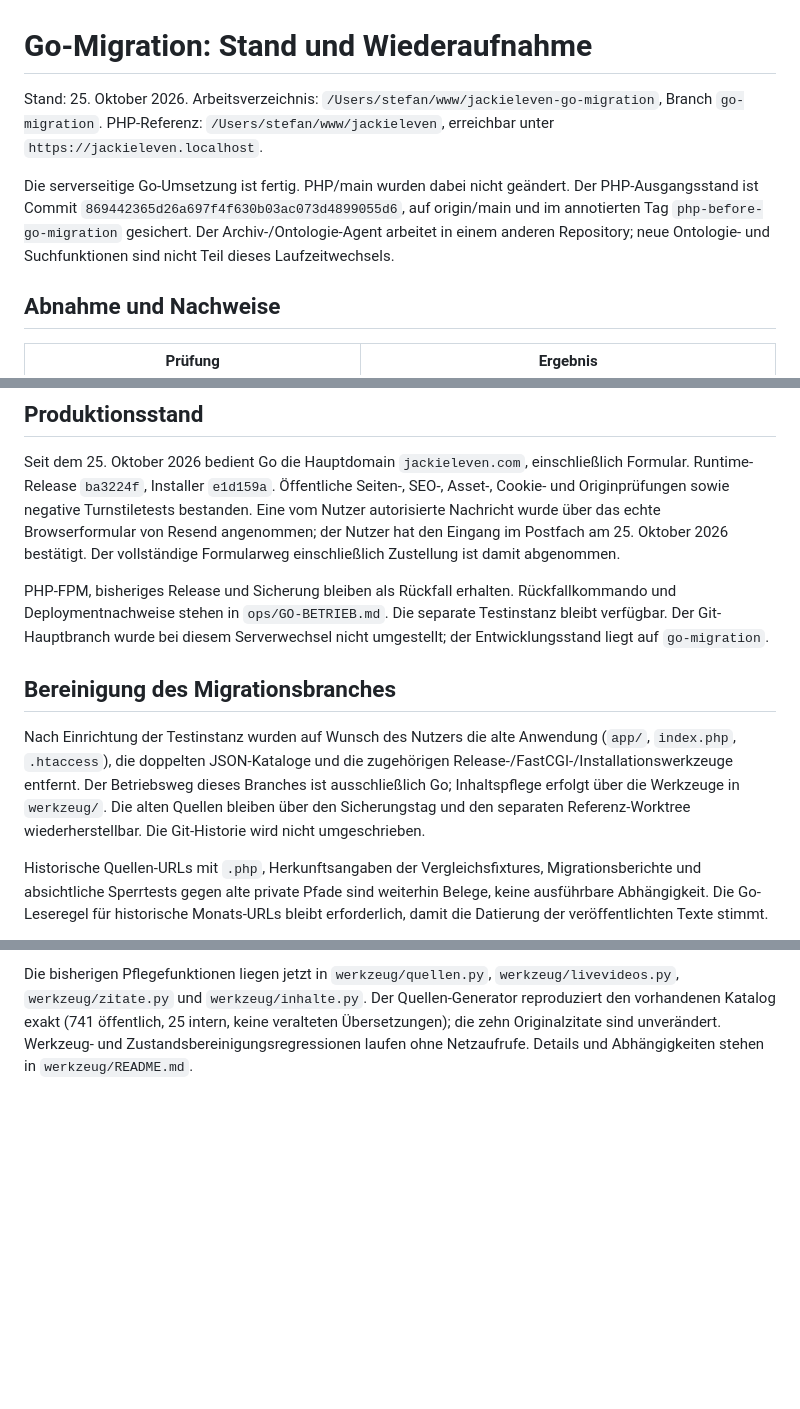
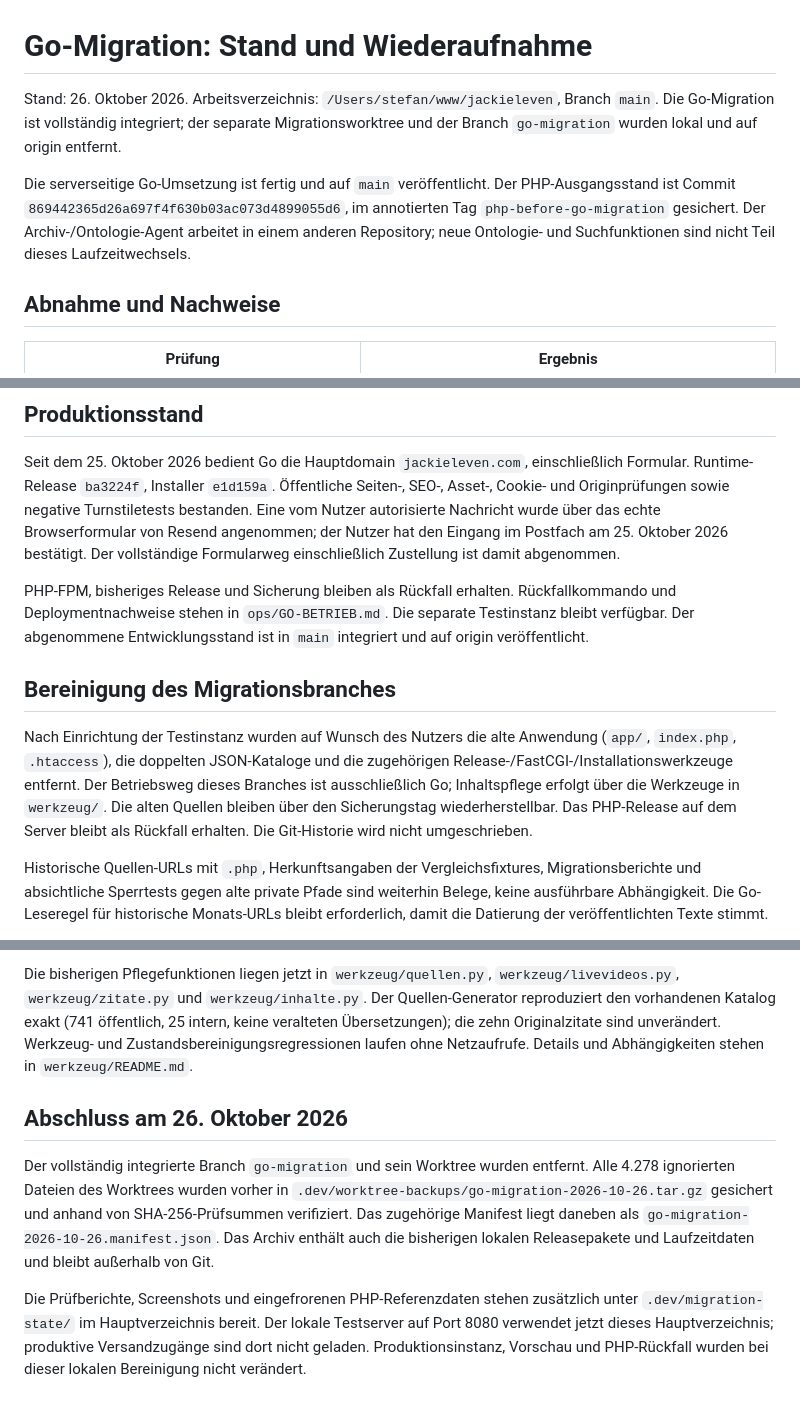
Before and after one commit to stefangrunert/jackieleven.com, a Markdown page: docs/go-migration.md, 3 parts joined by grey strips. Rendered like a GitHub page; blank space fills up the shorter version.

Commit message:
docs: record migration worktree cleanup and main workflow

```diff
--- a/docs/go-migration.md
+++ b/docs/go-migration.md
@@ -1,8 +1,8 @@
 # Go-Migration: Stand und Wiederaufnahme
 
-Stand: 25. Oktober 2026. Arbeitsverzeichnis: `/Users/stefan/www/jackieleven-go-migration`, Branch `go-migration`. PHP-Referenz: `/Users/stefan/www/jackieleven`, erreichbar unter `https://jackieleven.localhost`.
+Stand: 26. Oktober 2026. Arbeitsverzeichnis: `/Users/stefan/www/jackieleven`, Branch `main`. Die Go-Migration ist vollständig integriert; der separate Migrationsworktree und der Branch `go-migration` wurden lokal und auf origin entfernt.
 
-Die serverseitige Go-Umsetzung ist fertig. PHP/main wurden dabei nicht geändert. Der PHP-Ausgangsstand ist Commit `869442365d26a697f4f630b03ac073d4899055d6`, auf origin/main und im annotierten Tag `php-before-go-migration` gesichert. Der Archiv-/Ontologie-Agent arbeitet in einem anderen Repository; neue Ontologie- und Suchfunktionen sind nicht Teil dieses Laufzeitwechsels.
+Die serverseitige Go-Umsetzung ist fertig und auf `main` veröffentlicht. Der PHP-Ausgangsstand ist Commit `869442365d26a697f4f630b03ac073d4899055d6`, im annotierten Tag `php-before-go-migration` gesichert. Der Archiv-/Ontologie-Agent arbeitet in einem anderen Repository; neue Ontologie- und Suchfunktionen sind nicht Teil dieses Laufzeitwechsels.
 
 ## Abnahme und Nachweise
 
@@ -78,8 +78,8 @@ Der vollständige Formularweg einschließlich Zustellung ist damit abgenommen.
 
 PHP-FPM, bisheriges Release und Sicherung bleiben als Rückfall erhalten.
 Rückfallkommando und Deploymentnachweise stehen in `ops/GO-BETRIEB.md`.
-Die separate Testinstanz bleibt verfügbar. Der Git-Hauptbranch wurde bei diesem
-Serverwechsel nicht umgestellt; der Entwicklungsstand liegt auf `go-migration`.
+Die separate Testinstanz bleibt verfügbar. Der abgenommene Entwicklungsstand ist
+in `main` integriert und auf origin veröffentlicht.
 
 ## Bereinigung des Migrationsbranches
 
@@ -87,8 +87,8 @@ Nach Einrichtung der Testinstanz wurden auf Wunsch des Nutzers die alte Anwendun
 (`app/`, `index.php`, `.htaccess`), die doppelten JSON-Kataloge und die zugehörigen
 Release-/FastCGI-/Installationswerkzeuge entfernt. Der Betriebsweg dieses Branches
 ist ausschließlich Go; Inhaltspflege erfolgt über die Werkzeuge in `werkzeug/`.
-Die alten Quellen bleiben über den Sicherungstag und den separaten Referenz-Worktree
-wiederherstellbar. Die Git-Historie wird nicht umgeschrieben.
+Die alten Quellen bleiben über den Sicherungstag wiederherstellbar. Das PHP-Release
+auf dem Server bleibt als Rückfall erhalten. Die Git-Historie wird nicht umgeschrieben.
 
 Historische Quellen-URLs mit `.php`, Herkunftsangaben der Vergleichsfixtures,
 Migrationsberichte und absichtliche Sperrtests gegen alte private Pfade sind
@@ -110,3 +110,18 @@ Der Quellen-Generator reproduziert den vorhandenen Katalog exakt (741 öffentlic
 25 intern, keine veralteten Übersetzungen); die zehn Originalzitate sind unverändert.
 Werkzeug- und Zustandsbereinigungsregressionen laufen ohne Netzaufrufe. Details und
 Abhängigkeiten stehen in `werkzeug/README.md`.
+
+## Abschluss am 26. Oktober 2026
+
+Der vollständig integrierte Branch `go-migration` und sein Worktree wurden entfernt.
+Alle 4.278 ignorierten Dateien des Worktrees wurden vorher in
+`.dev/worktree-backups/go-migration-2026-10-26.tar.gz` gesichert und anhand von
+SHA-256-Prüfsummen verifiziert. Das zugehörige Manifest liegt daneben als
+`go-migration-2026-10-26.manifest.json`. Das Archiv enthält auch die bisherigen
+lokalen Releasepakete und Laufzeitdaten und bleibt außerhalb von Git.
+
+Die Prüfberichte, Screenshots und eingefrorenen PHP-Referenzdaten stehen zusätzlich
+unter `.dev/migration-state/` im Hauptverzeichnis bereit. Der lokale Testserver auf
+Port 8080 verwendet jetzt dieses Hauptverzeichnis; produktive Versandzugänge
+sind dort nicht geladen. Produktionsinstanz, Vorschau und PHP-Rückfall wurden
+bei dieser lokalen Bereinigung nicht verändert.
```
Also changed, not shown: other parts of docs/go-migration.md (+1 -1 lines), ops/GO-BETRIEB.md (+2 -2 lines).
